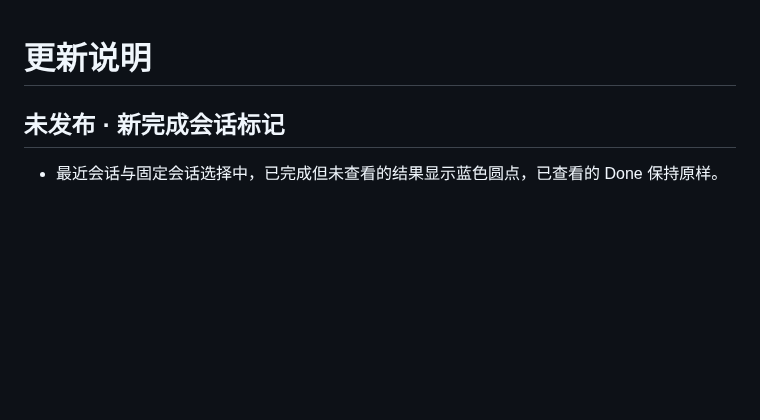
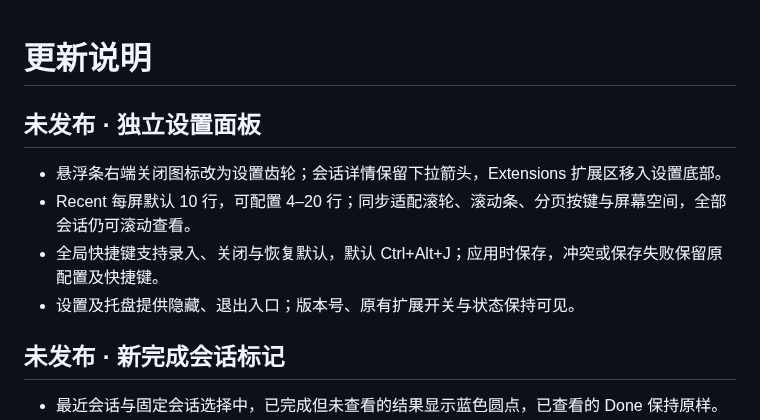
Before and after one commit to frankfoxy/codex-session-bar, a Markdown page: CHANGELOG.md, the part around the change. Rendered like a GitHub page; blank space fills up the shorter version.

```diff
--- a/CHANGELOG.md
+++ b/CHANGELOG.md
@@ -1,4 +1,11 @@
 # 更新说明
+
+## 未发布 · 独立设置面板
+
+- 悬浮条右端关闭图标改为设置齿轮；会话详情保留下拉箭头，Extensions 扩展区移入设置底部。
+- Recent 每屏默认 10 行，可配置 4–20 行；同步适配滚轮、滚动条、分页按键与屏幕空间，全部会话仍可滚动查看。
+- 全局快捷键支持录入、关闭与恢复默认，默认 Ctrl+Alt+J；应用时保存，冲突或保存失败保留原配置及快捷键。
+- 设置及托盘提供隐藏、退出入口；版本号、原有扩展开关与状态保持可见。
 
 ## 未发布 · 新完成会话标记
 
```
Also changed, not shown: README.md (+14 -7 lines), assets/images/preview-bar.png, assets/images/preview-chats.png, assets/images/preview-protection.png, 2 other files.
